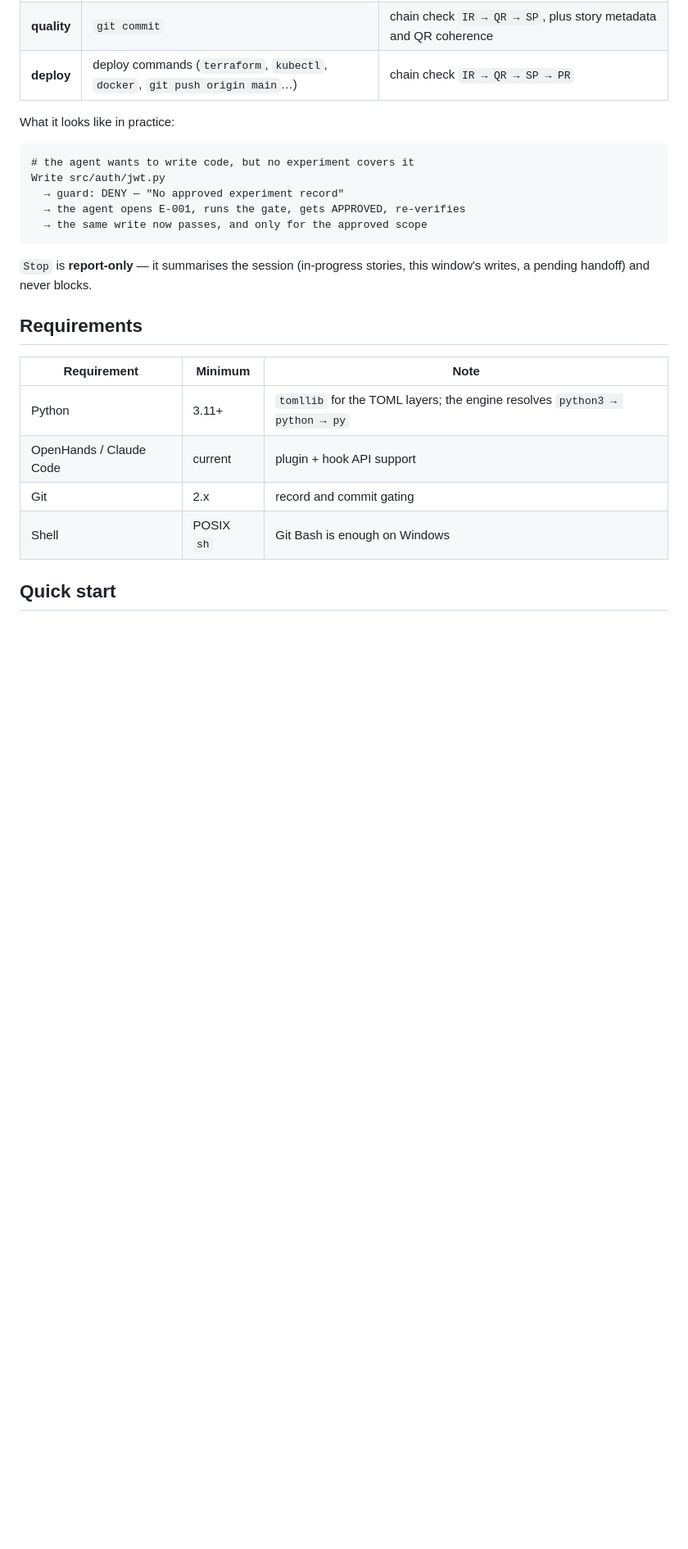
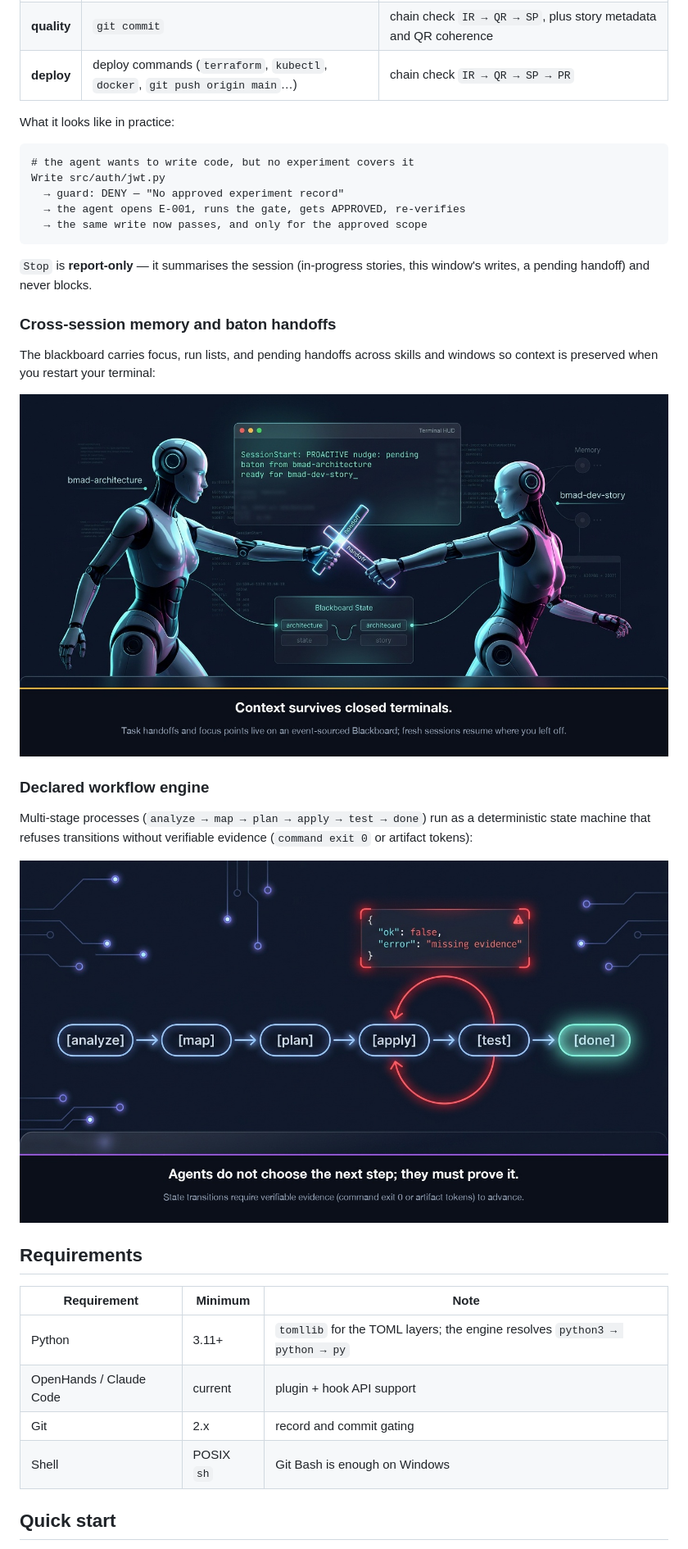
Before and after one commit to metodoloji/metodoloji, a Markdown page: README.md, the part around the change. Shown at 82% size. Rendered like a GitHub page; pictures changed too: docs/assets/launch/card3-blackboard-handoff-en.jpg (added), docs/assets/launch/card4-workflow-engine-en.jpg (added); blank space fills up the shorter version.

Commit message:
Add launch campaign documentation and visual assets
- Add English and Turkish launch campaign guides for X and Reddit
- Include visual cards for blackboard baton handoffs and workflow engine
- Update README with cross-session memory and workflow engine previews

````diff
--- a/README.md
+++ b/README.md
@@ -62,6 +62,18 @@ Write src/auth/jwt.py
 ```
 
 `Stop` is **report-only** — it summarises the session (in-progress stories, this window's writes, a pending handoff) and never blocks.
+
+### Cross-session memory and baton handoffs
+
+The blackboard carries focus, run lists, and pending handoffs across skills and windows so context is preserved when you restart your terminal:
+
+![Session-Persistent Blackboard and Baton Handoff](docs/assets/launch/card3-blackboard-handoff-en.jpg)
+
+### Declared workflow engine
+
+Multi-stage processes (`analyze → map → plan → apply → test → done`) run as a deterministic state machine that refuses transitions without verifiable evidence (`command exit 0` or artifact tokens):
+
+![Declared Workflow Engine](docs/assets/launch/card4-workflow-engine-en.jpg)
 
 ## Requirements
 
````
Also changed, not shown: docs/assets/launch/card3-blackboard-handoff.jpg (added), docs/assets/launch/card4-workflow-engine.jpg (added).
